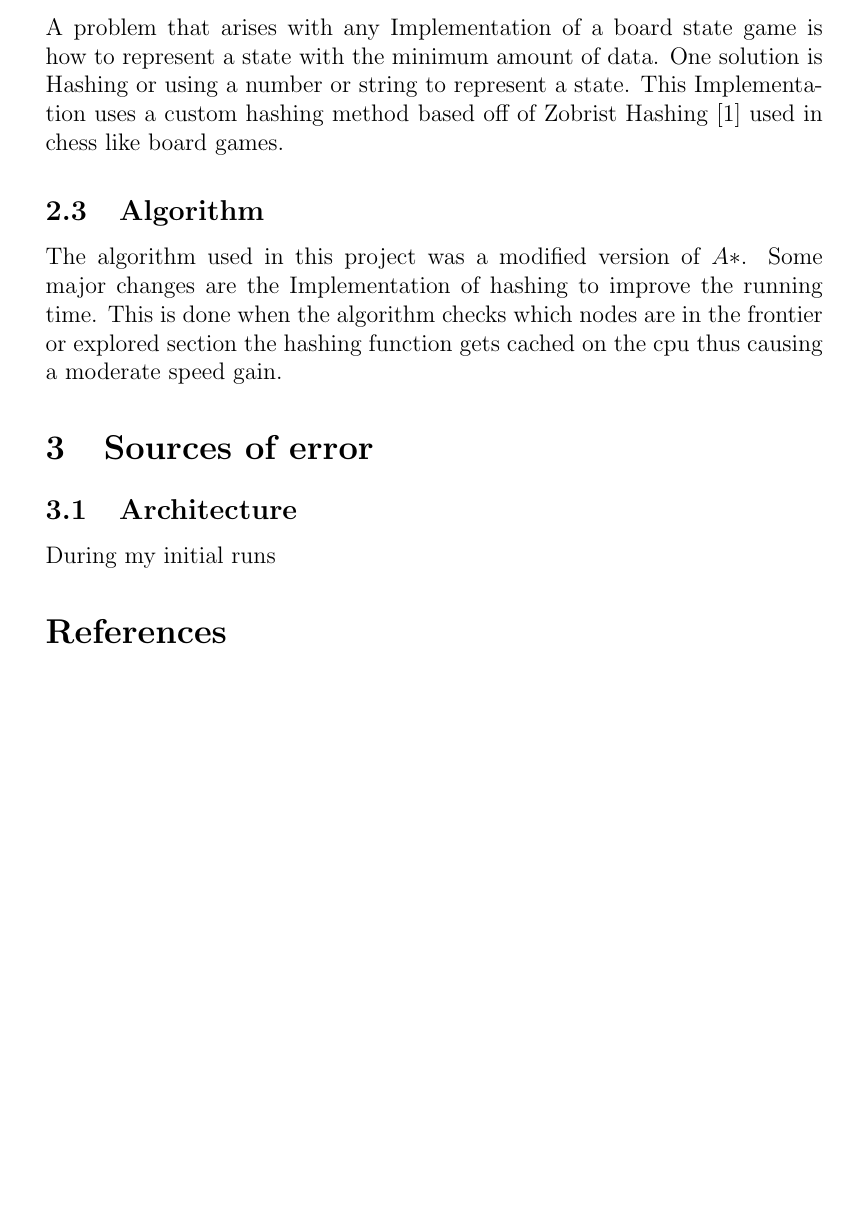
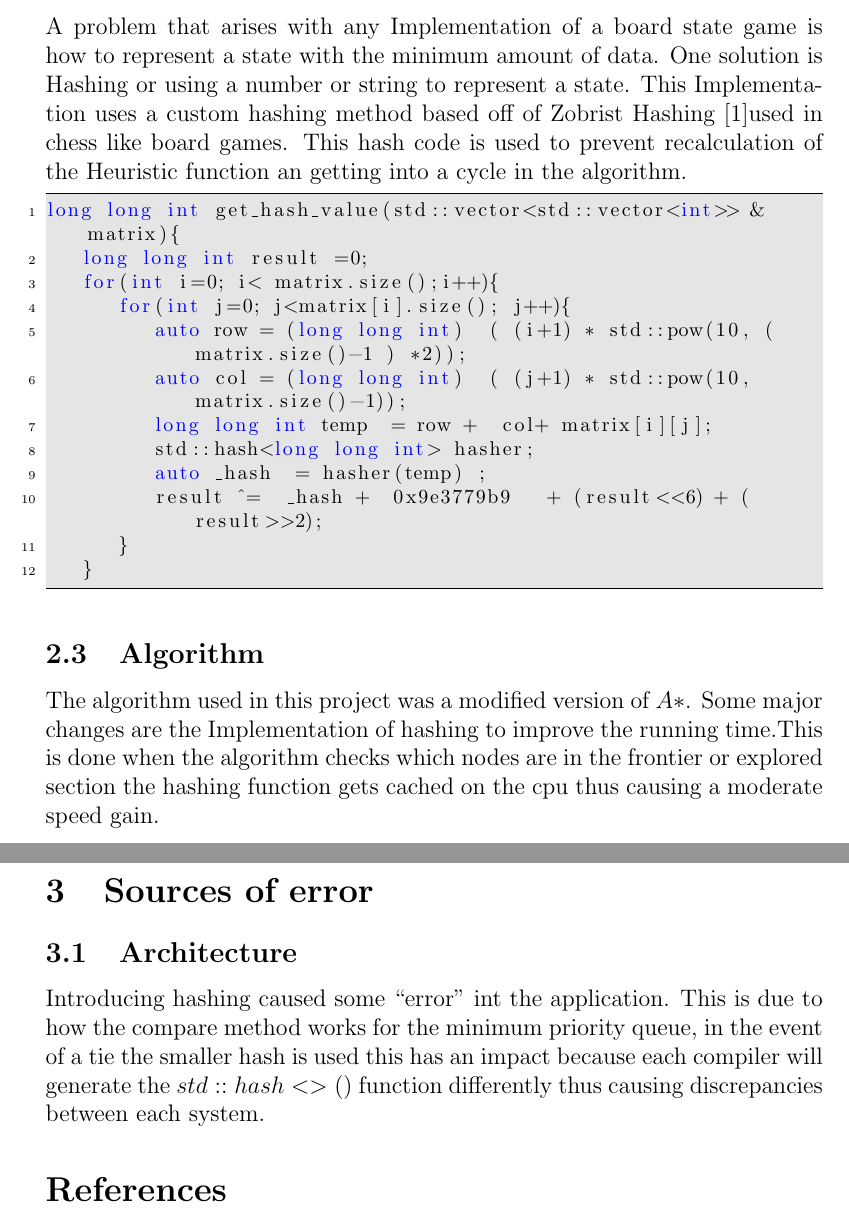
Before and after one commit to bluemner/heuristics_project, a LaTeX paper (report/report.tex): part of page 2 of 2 before the commit and two parts of pages 2 and 3 of 3 after it, the two joined at a grey line, cut so that both start at the same text, the shorter picture padded with empty space. Compiled offline with pdfLaTeX.

```diff
--- a/report/report.tex
+++ b/report/report.tex
@@ -79,22 +82,43 @@
 A problem that arises with any Implementation of a board state
 game is how to represent a state with the minimum amount of data.
 One solution is Hashing or using a number or string to represent a state.
-This Implementation uses a custom hashing method based off of Zobrist Hashing \cite{ Zobrist}
-used in chess like board games.
+This Implementation uses a custom hashing method based off of Zobrist
+Hashing \cite{Zobrist}used in chess like board games. This hash code is
+used to prevent recalculation of the Heuristic function an getting into
+a cycle in the algorithm.
+\begin{lstlisting}
+long long int get_hash_value(std::vector<std::vector<int>> &matrix){
+	long long int result =0;
+	for(int i=0; i< matrix.size();i++){
+		for(int j=0; j<matrix[i].size(); j++){
+			auto row = (long long int)  ( (i+1) * std::pow(10, (matrix.size()-1 ) *2));
+			auto col = (long long int)  ( (j+1) * std::pow(10,matrix.size()-1));
+			long long int temp  = row +  col+ matrix[i][j];
+			std::hash<long long int> hasher;
+			auto _hash  = hasher(temp) ;
+			result ^=  _hash +  0x9e3779b9   + (result<<6) + (result>>2);
+		}
+	}
+\end{lstlisting}
 % =================================================
 % Search Algorithm function
 % =================================================
 \subsection{Algorithm}
 The algorithm used in this project was a modified version of $A*$.
-Some major changes are the Implementation of hashing to improve the running time.
-This is done when the algorithm checks which nodes are in the frontier or explored section
-the hashing function gets cached on the cpu thus causing a moderate speed gain.
+Some major changes are the Implementation of hashing to improve the
+running time.This is done when the algorithm checks which nodes are in
+the frontier or explored section the hashing function gets cached on
+the  cpu thus causing a moderate speed gain.
 % =================================================
 % Sources of error
 % =================================================
 \section{Sources of error}
 \subsection{Architecture}
-During my initial runs
+Introducing hashing caused some ``error'' int the application.
+This is due to how the compare method works for the minimum priority queue,
+in the event of a tie the smaller hash is used this has an impact because
+each compiler will generate the $std::hash<>()$ function differently thus
+causing discrepancies between each system.
 \bibliographystyle{unsrt}
 \bibliography{bib}
 
```
Also changed, not shown: report/report.tex (11 more changed lines), 1 other file.
